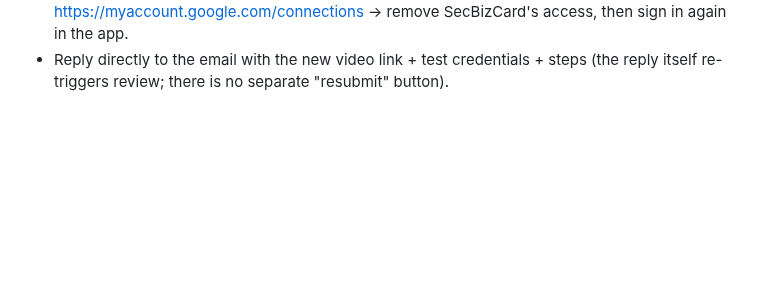
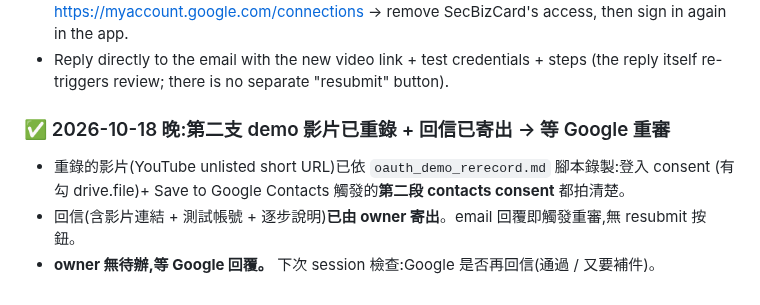
Before and after one commit to CokeFever/SecBizCard-Apps, a Markdown page: docs/oauth_verification.md, the part around the change. Rendered like a GitHub page; blank space fills up the shorter version.

Commit message:
docs(oauth): sync status — second video submitted, awaiting review

```diff
--- a/docs/oauth_verification.md
+++ b/docs/oauth_verification.md
@@ -122,3 +122,9 @@ user-facing features that use the scope. Four hard acceptance criteria:
   sign in again in the app.
 - Reply directly to the email with the new video link + test credentials + steps
   (the reply itself re-triggers review; there is no separate "resubmit" button).
+
+### ✅ 2026-10-18 晚:第二支 demo 影片已重錄 + 回信已寄出 → 等 Google 重審
+- 重錄的影片(YouTube unlisted short URL)已依 `oauth_demo_rerecord.md` 腳本錄製:登入 consent
+  (有勾 drive.file)+ Save to Google Contacts 觸發的**第二段 contacts consent** 都拍清楚。
+- 回信(含影片連結 + 測試帳號 + 逐步說明)**已由 owner 寄出**。email 回覆即觸發重審,無 resubmit 按鈕。
+- **owner 無待辦,等 Google 回覆。** 下次 session 檢查:Google 是否再回信(通過 / 又要補件)。
```
